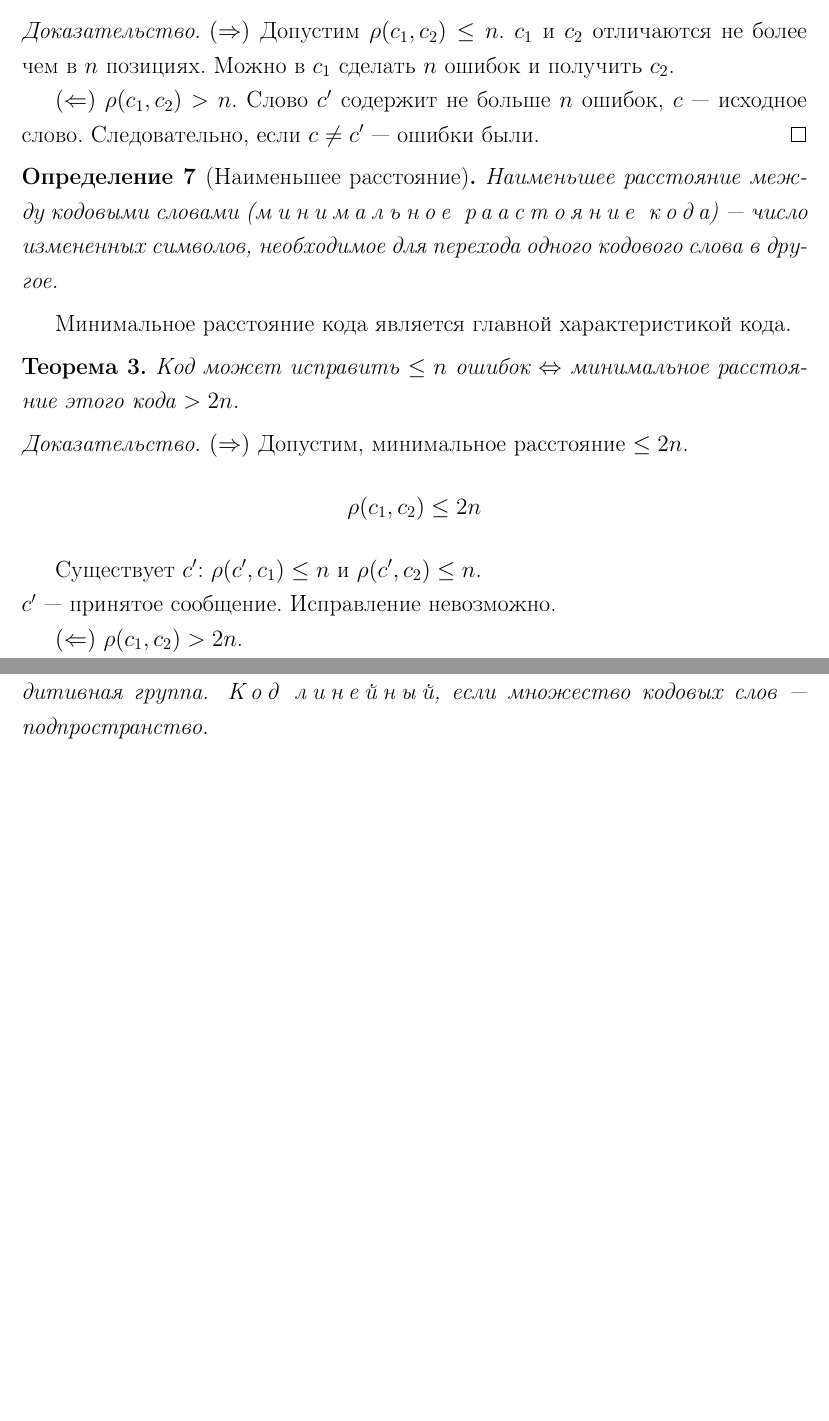
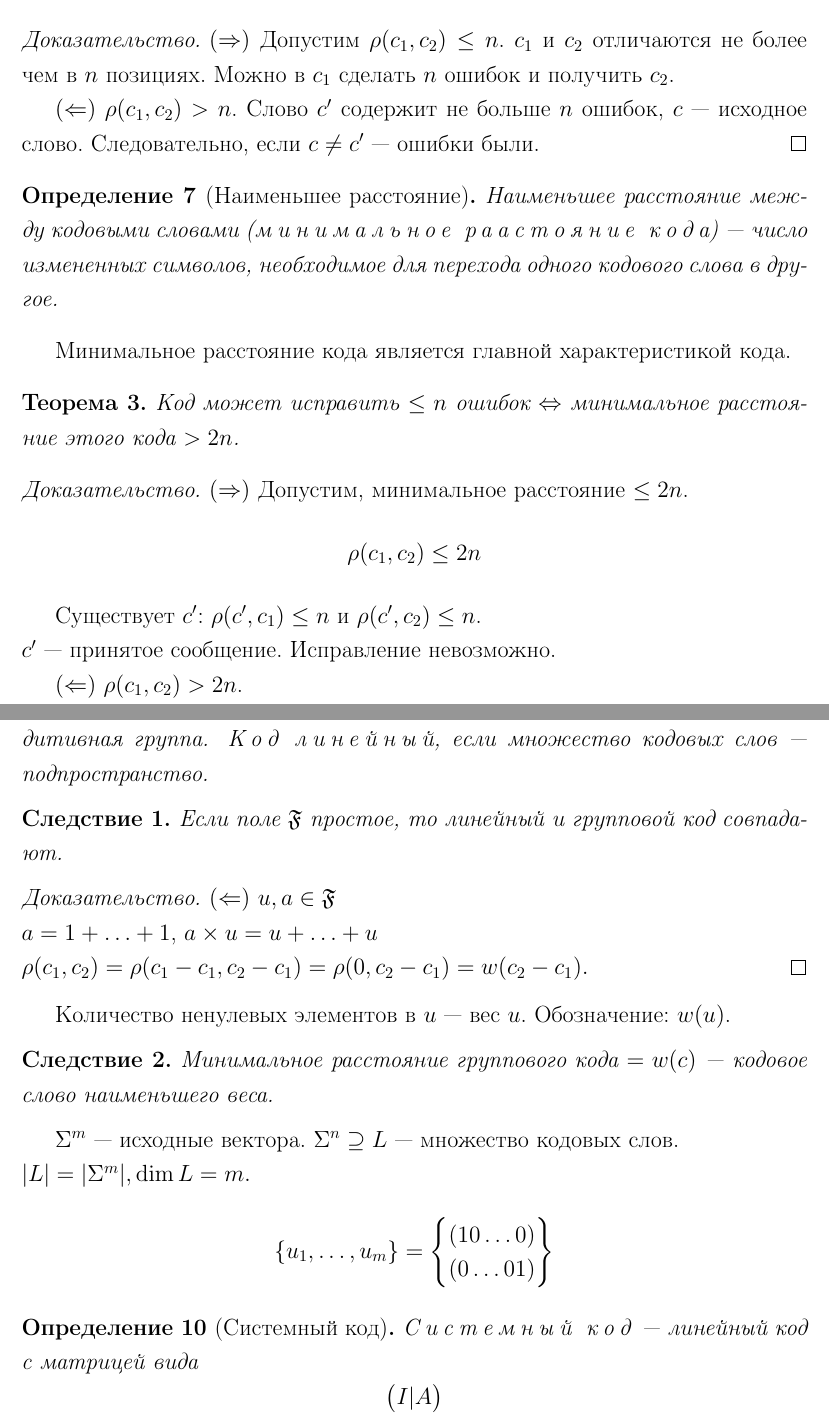
Before and after one commit to VsSekorin/AppliedAlgebraNumberTheory, a LaTeX document (main.tex): two parts of pages 6 and 8 of 8, joined at a grey line, cut so that both start at the same text, the shorter picture padded with empty space. The pictures show the PDF file AAnNT.pdf that the author committed with the source.

Commit message:
System code

```diff
--- a/main.tex
+++ b/main.tex
@@ -156,4 +156,20 @@ $d > 2$
 \begin{definition}
 \so{Код групповой}, если множество кодовых слов --- аддитивная группа. \so{Код линейный}, если множество кодовых слов --- подпространство.
 \end{definition}
+\begin{consequence}Если поле $\mathfrak{F}$ простое, то линейный и групповой код совпадают.
+\end{consequence}
+\begin{proof}
+$(\Leftarrow)$ $u, a \in\mathfrak{F}\\ a = 1+\ldots+1$, $a\times u = u+\ldots+u\\
+\rho(c_1, c_2) = \rho(c_1-c_1, c_2-c_1)= \rho(0, c_2-c_1) = w(c_2-c_1).$
+\end{proof}
+Количество ненулевых элементов в $u$ --- вес $u$. Обозначение: $w(u)$.
+\begin{consequence}Минимальное расстояние группового кода $=w(c)$ --- кодовое слово наименьшего веса.
+\end{consequence}
+
+$\Sigma^m$ --- исходные вектора. $\Sigma^n\supseteq L$ --- множество кодовых слов.\\$|L| = |\Sigma^m|, \dim L = m.$
+\[\{u_1, \ldots, u_m\} = \begin{Bmatrix}(1 0 \ldots 0)\\(0 \ldots 0 1)\end{Bmatrix}\]
+
+\begin{definition}[Системный код]
+\so{Системный код} --- линейный код с матрицей вида $$\big(I|A\big)$$
+\end{definition}
 \end{document}
```
Also changed, not shown: AAnNT.pdf, main.tex (10 more changed lines).
